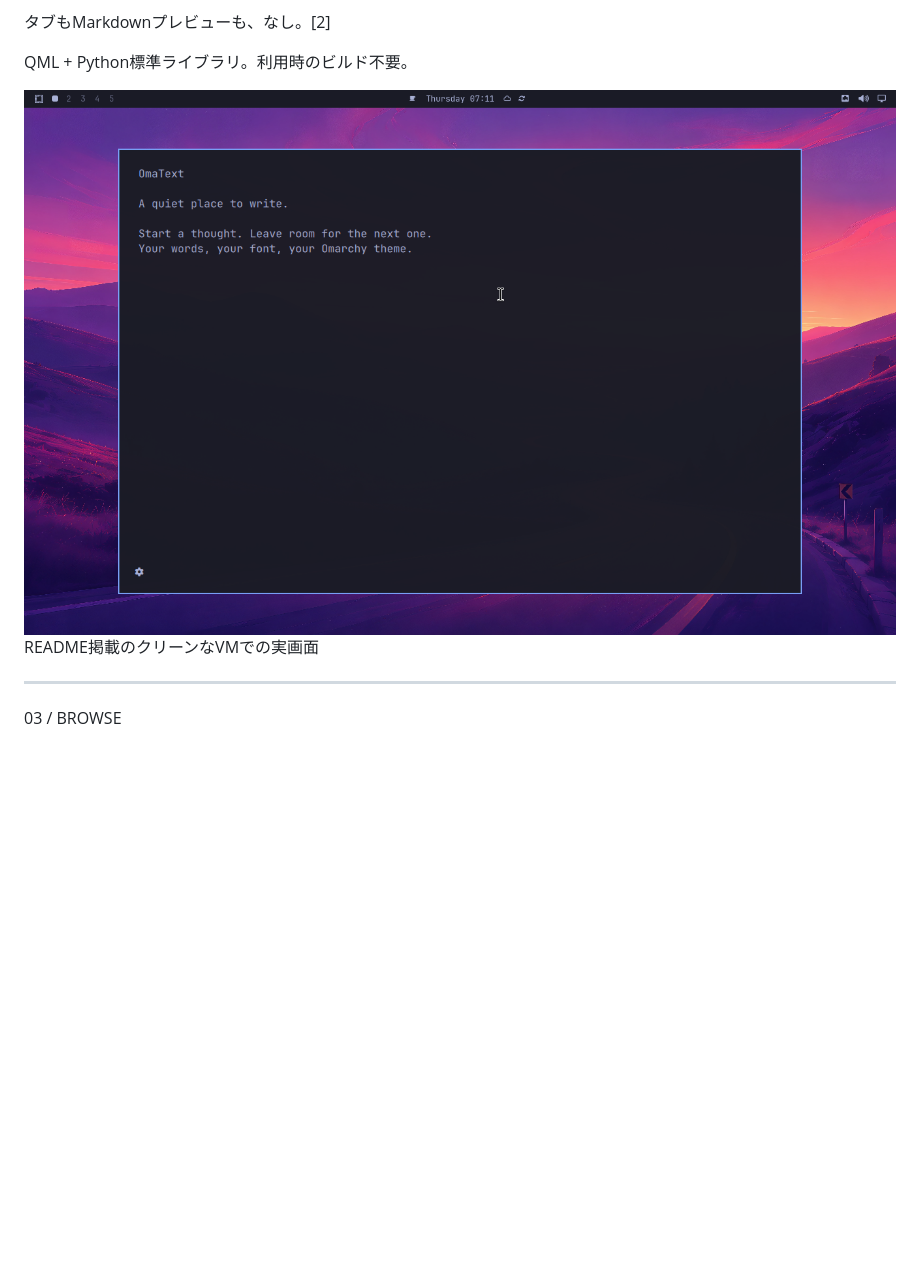
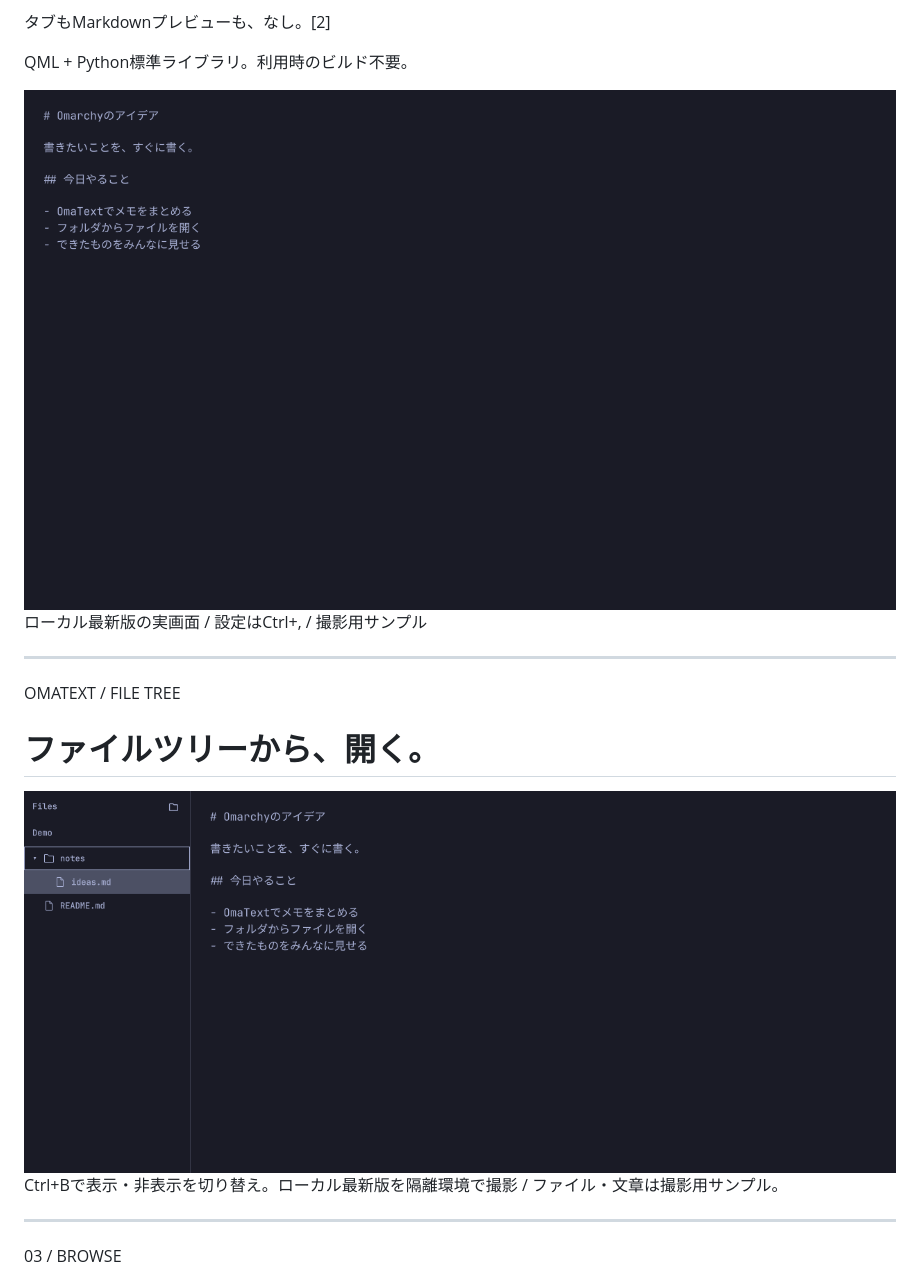
Before and after one commit to komagata/presentations, a Markdown page: ore-no-omarchy-apps/ore-no-omarchy-apps.md, the part around the change. Rendered like a GitHub page; pictures changed too: ore-no-omarchy-apps/images/omatext-clean.png (added), ore-no-omarchy-apps/images/omatext-tree.png (added); blank space fills up the shorter version.

Commit message:
Show latest OmaText editor and file tree screenshots

```diff
--- a/ore-no-omarchy-apps/ore-no-omarchy-apps.md
+++ b/ore-no-omarchy-apps/ore-no-omarchy-apps.md
@@ -88,10 +88,22 @@ Masaki Komagata · @komagata
 <p class="small">タブもMarkdownプレビューも、なし。[2]</p>
 <p class="caption">QML + Python標準ライブラリ。利用時のビルド不要。</p>
 </div>
-<div><img class="visual" src="images/omatext.png" alt="OmaTextのシンプルなエディタ画面"><p class="caption">README掲載のクリーンなVMでの実画面</p></div>
+<div><img class="visual" src="images/omatext-clean.png" alt="設定アイコンのない最新版OmaTextの画面"><p class="caption">ローカル最新版の実画面 / 設定はCtrl+, / 撮影用サンプル</p></div>
 </div>
 
 <!-- メモを書き、Ctrl+Sで保存するデモに向く。ファイルツリーはCtrl+B。自動保存や外部変更監視はないので、終了・再読み込み前に保存してください。 -->
+
+---
+
+<div class="eyebrow">OMATEXT / FILE TREE</div>
+
+# ファイルツリーから、開く。
+
+<img src="images/omatext-tree.png" alt="OmaTextでファイルツリーを表示し、notesフォルダのideas.mdを開いた画面" style="width:100%;height:430px;object-fit:contain">
+
+<div class="caption">Ctrl+Bで表示・非表示を切り替え。ローカル最新版を隔離環境で撮影 / ファイル・文章は撮影用サンプル。</div>
+
+<!-- 実際のQuickshellプラグインを、手元のomatext-keyboard-settings作業ツリーから読み込んで撮影。アプリ本体やユーザーのデスクトップ設定は変更していません。 -->
 
 ---
 
```
Also changed, not shown: ore-no-omarchy-apps/README.md (+2 -2 lines), 5 other files.
